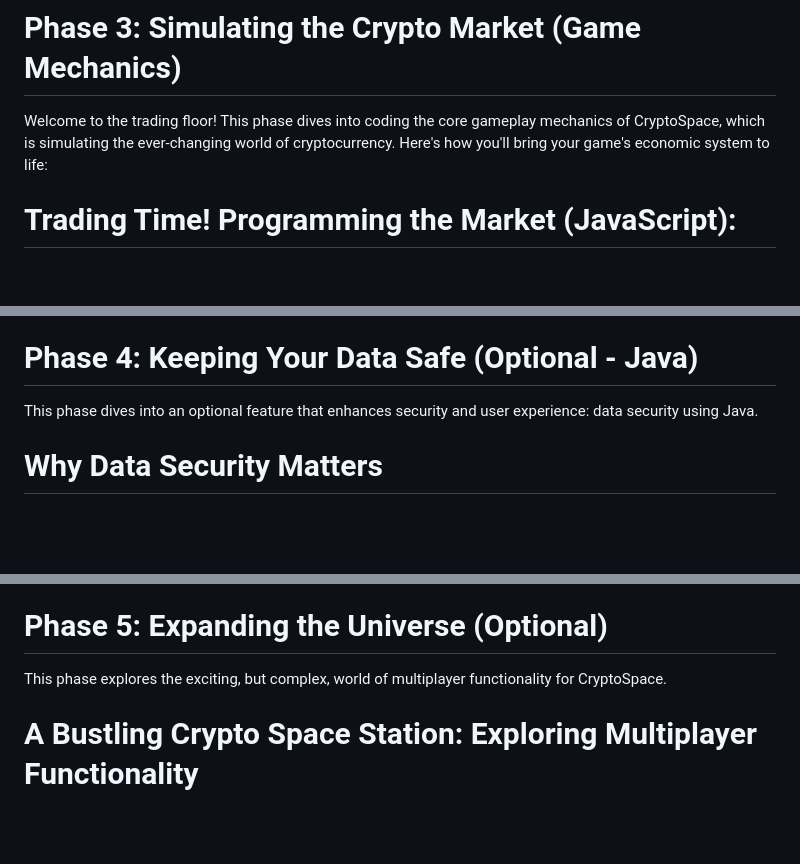
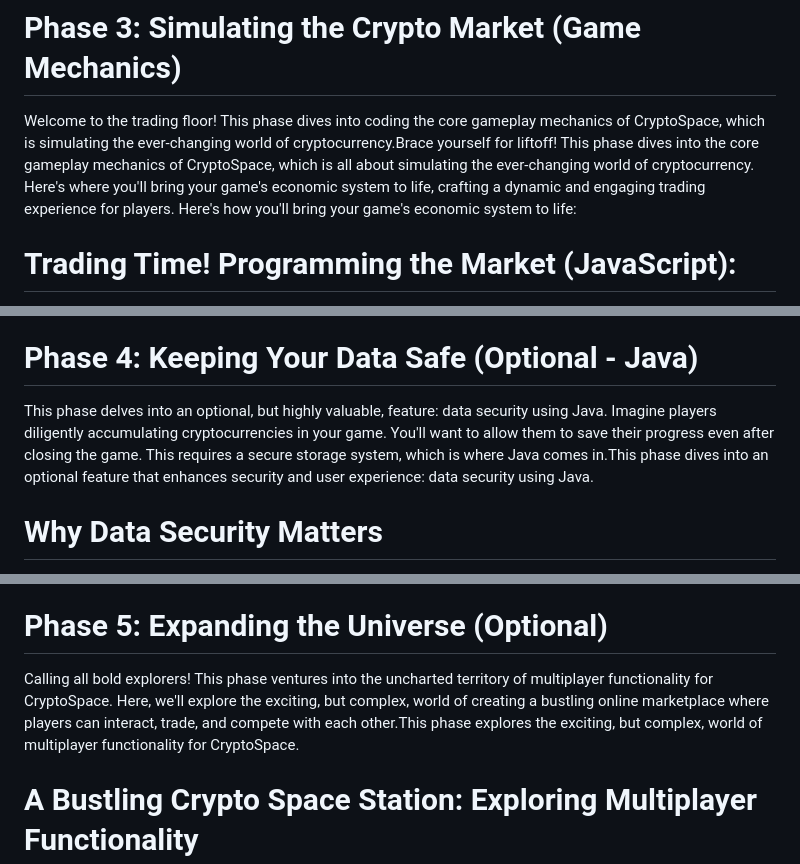
Before and after one commit to pullisanisatvika/CryptoSpace, a Markdown page: Steps.md, 3 parts joined by grey strips. GitHub-like rendering; blank space fills up the shorter version.

```diff
--- a/Steps.md
+++ b/Steps.md
@@ -43,7 +43,7 @@ Visual Appeal: Don't underestimate the importance of aesthetics! Use color schem
 By following these steps, you'll lay the foundation for a well-designed and user-friendly CryptoSpace game!
 
 # Phase 3: Simulating the Crypto Market (Game Mechanics)
-Welcome to the trading floor! This phase dives into coding the core gameplay mechanics of CryptoSpace, which is simulating the ever-changing world of cryptocurrency. Here's how you'll bring your game's economic system to life:
+Welcome to the trading floor! This phase dives into coding the core gameplay mechanics of CryptoSpace, which is simulating the ever-changing world of cryptocurrency.Brace yourself for liftoff!  This phase dives into the core gameplay mechanics of CryptoSpace, which is all about simulating the ever-changing world of cryptocurrency. Here's where you'll bring your game's economic system to life, crafting a dynamic and engaging trading experience for players. Here's how you'll bring your game's economic system to life:
 
 # Trading Time! Programming the Market (JavaScript):
 Imagine the complex algorithms that power your spaceship's trading console. You'll use JavaScript code to handle buying, selling, and managing cryptocurrencies within your game. This code will be responsible for:
@@ -71,7 +71,7 @@ Testing and Balancing: Thoroughly test your trading mechanics to ensure accurate
 By following these steps, you'll be well on your way to building a compelling and dynamic trading simulation within CryptoSpace!
 
 # Phase 4: Keeping Your Data Safe (Optional - Java)
-This phase dives into an optional feature that enhances security and user experience: data security using Java.
+This phase delves into an optional, but highly valuable, feature: data security using Java.  Imagine players diligently accumulating cryptocurrencies in your game. You'll want to allow them to save their progress  even after closing the game. This requires a secure storage system, which is where Java comes in.This phase dives into an optional feature that enhances security and user experience: data security using Java.
 # Why Data Security Matters
 Imagine players diligently accumulating cryptocurrencies in your game. You'll want to allow them to save their progress (crypto holdings, spaceship upgrades) even after closing the game. This requires a secure storage system, which is where Java comes in.
 
@@ -93,7 +93,7 @@ Alternatives: If server-side development feels overwhelming, consider alternativ
 In conclusion, Phase 4 offers an optional layer of security for your game. If you're new to programming, it's best to focus on the core functionalities first and revisit this phase later when you're comfortable with server-side development concepts.
 
 # Phase 5: Expanding the Universe (Optional)
-This phase explores the exciting, but complex, world of multiplayer functionality for CryptoSpace.
+Calling all bold explorers! This phase ventures into the uncharted territory of multiplayer functionality for CryptoSpace. Here, we'll explore the exciting, but complex, world of creating a bustling online marketplace where players can interact, trade, and compete with each other.This phase explores the exciting, but complex, world of multiplayer functionality for CryptoSpace.
 # A Bustling Crypto Space Station: Exploring Multiplayer Functionality
 While this guide focuses on a single-player experience, CryptoSpace has the potential to become a thriving online marketplace where players can interact and compete. Here's a glimpse into what multiplayer functionality might entail:
 
```
Also changed, not shown: other parts of Steps.md (+4 -3 lines).
